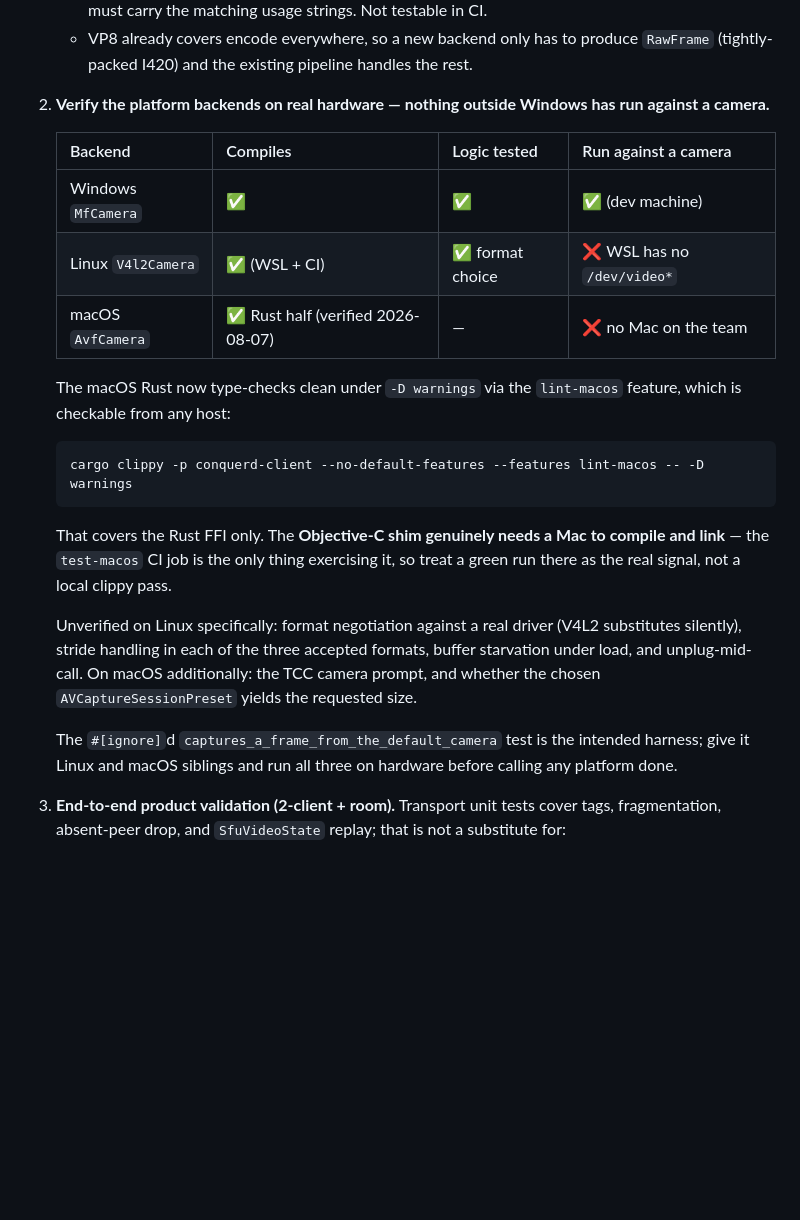
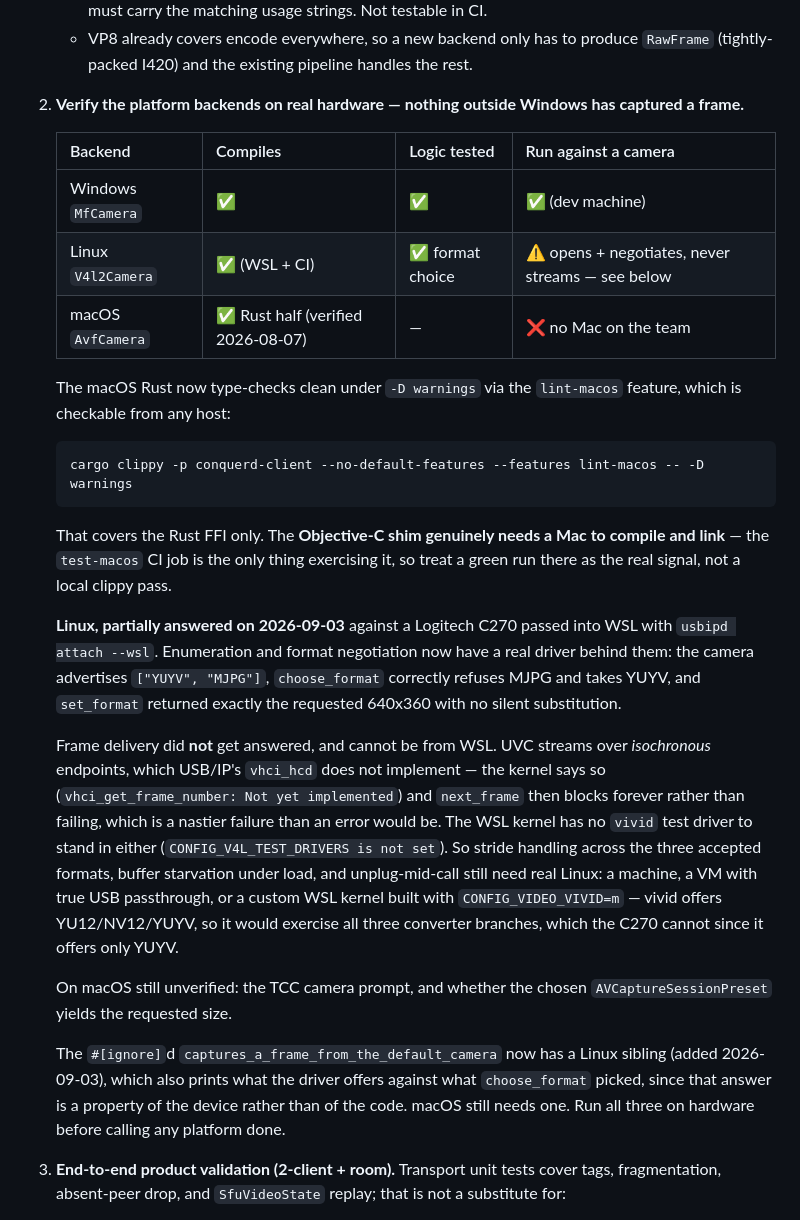
Before and after one commit to ConquerD/ConquerD, a Markdown page: backlog.md, the part around the change. GitHub-like rendering; blank space fills up the shorter version.

Commit message:
Note Linux camera enumeration results from WSL USB/IP.
Format negotiation is verified against a real C270; frame delivery
still needs true USB passthrough because USB/IP has no isochronous
endpoints.

```diff
--- a/backlog.md
+++ b/backlog.md
@@ -229,12 +229,12 @@ change as well as a code change** — that rule now lives in the Documentation A
    - VP8 already covers encode everywhere, so a new backend only has to produce `RawFrame`
      (tightly-packed I420) and the existing pipeline handles the rest.
 
-2. **Verify the platform backends on real hardware — nothing outside Windows has run against a camera.**
+2. **Verify the platform backends on real hardware — nothing outside Windows has captured a frame.**
 
    | Backend | Compiles | Logic tested | Run against a camera |
    |---|---|---|---|
    | Windows `MfCamera` | ✅ | ✅ | ✅ (dev machine) |
-   | Linux `V4l2Camera` | ✅ (WSL + CI) | ✅ format choice | ❌ WSL has no `/dev/video*` |
+   | Linux `V4l2Camera` | ✅ (WSL + CI) | ✅ format choice | ⚠️ opens + negotiates, never streams — see below |
    | macOS `AvfCamera` | ✅ Rust half (verified 2026-08-07) | — | ❌ no Mac on the team |
 
    The macOS Rust now type-checks clean under `-D warnings` via the `lint-macos` feature, which
@@ -248,14 +248,30 @@ change as well as a code change** — that rule now lives in the Documentation A
    link** — the `test-macos` CI job is the only thing exercising it, so treat a green run there
    as the real signal, not a local clippy pass.
 
-   Unverified on Linux specifically: format negotiation against a real driver (V4L2 substitutes
-   silently), stride handling in each of the three accepted formats, buffer starvation under
-   load, and unplug-mid-call. On macOS additionally: the TCC camera prompt, and whether the
-   chosen `AVCaptureSessionPreset` yields the requested size.
+   **Linux, partially answered on 2026-09-03** against a Logitech C270 passed into WSL with
+   `usbipd attach --wsl`. Enumeration and format negotiation now have a real driver behind
+   them: the camera advertises `["YUYV", "MJPG"]`, `choose_format` correctly refuses MJPG and
+   takes YUYV, and `set_format` returned exactly the requested 640x360 with no silent
+   substitution.
 
-   The `#[ignore]`d `captures_a_frame_from_the_default_camera` test is the intended harness;
-   give it Linux and macOS siblings and run all three on hardware before calling any platform
-   done.
+   Frame delivery did **not** get answered, and cannot be from WSL. UVC streams over
+   *isochronous* endpoints, which USB/IP's `vhci_hcd` does not implement — the kernel says
+   so (`vhci_get_frame_number: Not yet implemented`) and `next_frame` then blocks forever
+   rather than failing, which is a nastier failure than an error would be. The WSL kernel has
+   no `vivid` test driver to stand in either (`CONFIG_V4L_TEST_DRIVERS is not set`). So stride
+   handling across the three accepted formats, buffer starvation under load, and
+   unplug-mid-call still need real Linux: a machine, a VM with true USB passthrough, or a
+   custom WSL kernel built with `CONFIG_VIDEO_VIVID=m` — vivid offers YU12/NV12/YUYV, so it
+   would exercise all three converter branches, which the C270 cannot since it offers only
+   YUYV.
+
+   On macOS still unverified: the TCC camera prompt, and whether the chosen
+   `AVCaptureSessionPreset` yields the requested size.
+
+   The `#[ignore]`d `captures_a_frame_from_the_default_camera` now has a Linux sibling (added
+   2026-09-03), which also prints what the driver offers against what `choose_format` picked,
+   since that answer is a property of the device rather than of the code. macOS still needs
+   one. Run all three on hardware before calling any platform done.
 
 3. **End-to-end product validation (2-client + room).**
    Transport unit tests cover tags, fragmentation, absent-peer drop, and `SfuVideoState` replay;
```
